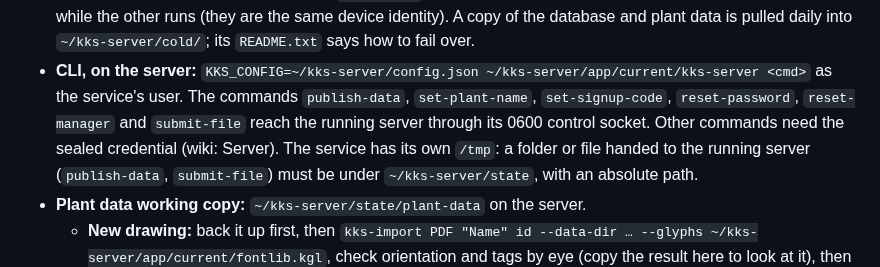
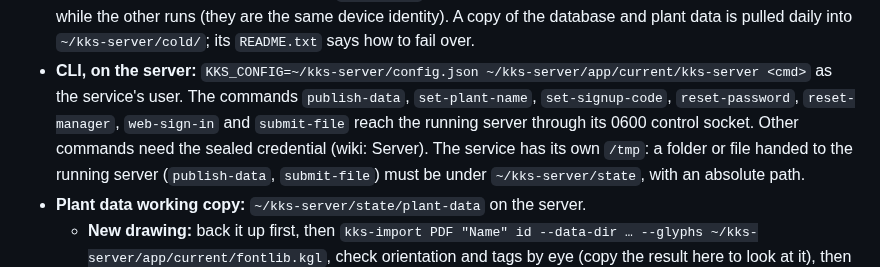
Before and after one commit to 5wHN28Dg/kks-explorer, a Markdown page: CLAUDE.md, the part around the change. Rendered like a GitHub page.

Commit message:
CLAUDE.md: web-sign-in is one of the commands that reach the running server
Co-Authored-By: Claude Opus 5.5 <noreply@anthropic.com>

```diff
--- a/CLAUDE.md
+++ b/CLAUDE.md
@@ -118,8 +118,8 @@ in `CLAUDE.local.md` ("Deployment"), never in tracked files.
   the other runs (they are the same device identity). A copy of the database and plant data is pulled daily into
   `~/kks-server/cold/`; its `README.txt` says how to fail over.
 - **CLI, on the server:** `KKS_CONFIG=~/kks-server/config.json ~/kks-server/app/current/kks-server <cmd>` as the
-  service's user. The commands `publish-data`, `set-plant-name`, `set-signup-code`, `reset-password`, `reset-manager`
-  and `submit-file` reach the running server through its 0600 control socket. Other commands need the sealed credential (wiki: Server).
+  service's user. The commands `publish-data`, `set-plant-name`, `set-signup-code`, `reset-password`, `reset-manager`,
+  `web-sign-in` and `submit-file` reach the running server through its 0600 control socket. Other commands need the sealed credential (wiki: Server).
   The service has its own `/tmp`: a folder or file handed to the running server (`publish-data`, `submit-file`) must
   be under `~/kks-server/state`, with an absolute path.
 - **Plant data working copy:** `~/kks-server/state/plant-data` on the server.
```
